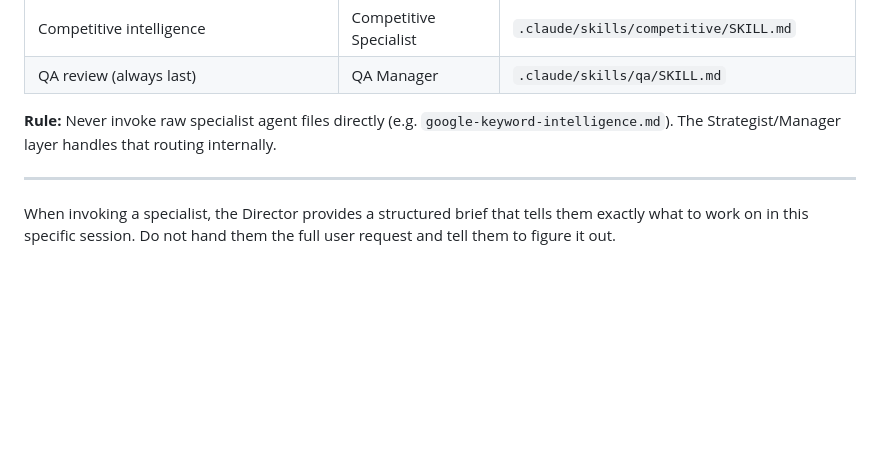
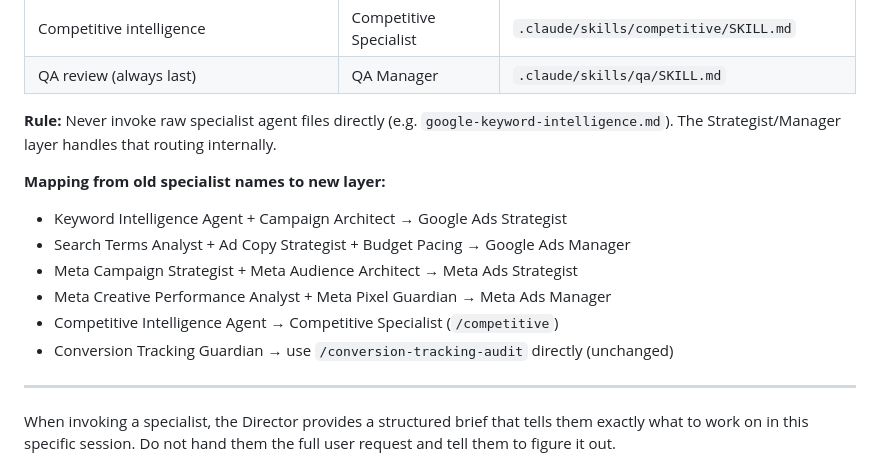
Before and after one commit to bishalbarua/hoski-client-paid-ads-dashboard, a Markdown page: system-prompts/agents/cross-marketing-director.md, the part around the change. GitHub-like rendering; blank space fills up the shorter version.

Commit message:
fix: add fallback instructions, QA dedup, and specialist name mapping for Marketing Director refactor
Co-Authored-By: Claude Sonnet 4.6 <noreply@anthropic.com>

```diff
--- a/system-prompts/agents/cross-marketing-director.md
+++ b/system-prompts/agents/cross-marketing-director.md
@@ -186,6 +186,14 @@ When deploying specialists, the Director now routes through the Strategist/Manag
 
 **Rule:** Never invoke raw specialist agent files directly (e.g. `google-keyword-intelligence.md`). The Strategist/Manager layer handles that routing internally.
 
+**Mapping from old specialist names to new layer:**
+- Keyword Intelligence Agent + Campaign Architect → Google Ads Strategist
+- Search Terms Analyst + Ad Copy Strategist + Budget Pacing → Google Ads Manager
+- Meta Campaign Strategist + Meta Audience Architect → Meta Ads Strategist
+- Meta Creative Performance Analyst + Meta Pixel Guardian → Meta Ads Manager
+- Competitive Intelligence Agent → Competitive Specialist (`/competitive`)
+- Conversion Tracking Guardian → use `/conversion-tracking-audit` directly (unchanged)
+
 ---
 
 When invoking a specialist, the Director provides a structured brief that tells them exactly what to work on in this specific session. Do not hand them the full user request and tell them to figure it out.
```
Also changed, not shown: 1 other file.
